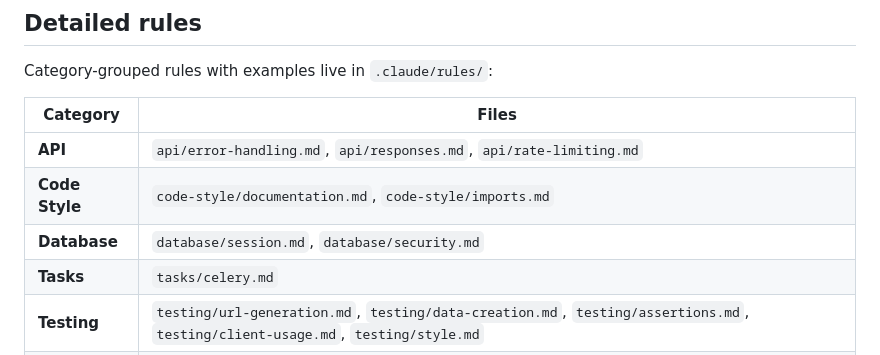
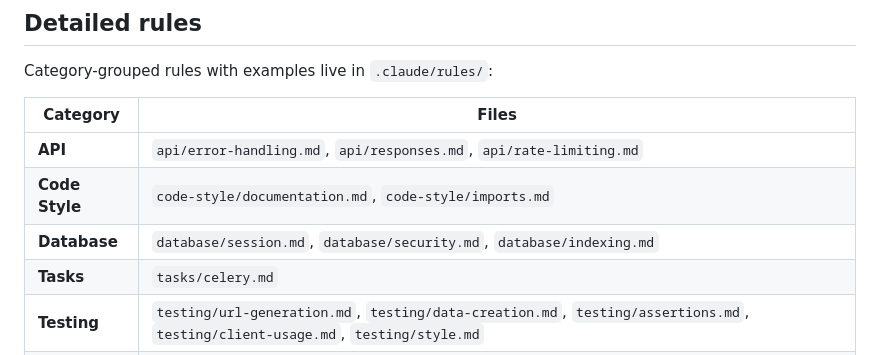
Before and after one commit to TheTutorsAssociation/rosetta, a Markdown page: backend/CLAUDE.md, the part around the change. GitHub-like rendering.

Commit message:
Add rule: index the fields a list view filters/sorts on
So list queries stay fast at scale. Captures the right index per query
shape — B-tree for sort/range/selective-equality filters, a pg_trgm GIN
index for ILIKE search (a B-tree can't serve a leading-wildcard match),
and skipping low-cardinality plain indexes.

Co-Authored-By: Claude Opus 4.8 (1M context) <noreply@anthropic.com>

```diff
--- a/backend/CLAUDE.md
+++ b/backend/CLAUDE.md
@@ -81,7 +81,7 @@ Category-grouped rules with examples live in `.claude/rules/`:
 |----------|-------|
 | **API** | `api/error-handling.md`, `api/responses.md`, `api/rate-limiting.md` |
 | **Code Style** | `code-style/documentation.md`, `code-style/imports.md` |
-| **Database** | `database/session.md`, `database/security.md` |
+| **Database** | `database/session.md`, `database/security.md`, `database/indexing.md` |
 | **Tasks** | `tasks/celery.md` |
 | **Testing** | `testing/url-generation.md`, `testing/data-creation.md`, `testing/assertions.md`, `testing/client-usage.md`, `testing/style.md` |
 | **Tooling** | `tooling/typing.md` |
```
Also changed, not shown: 1 other file.
